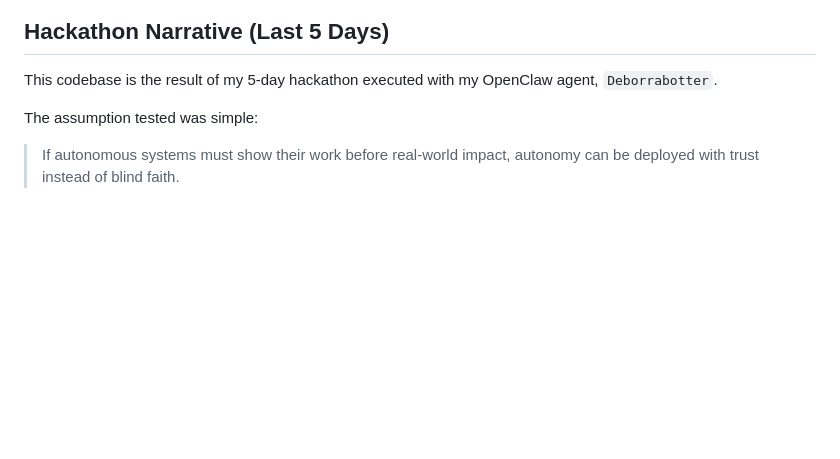
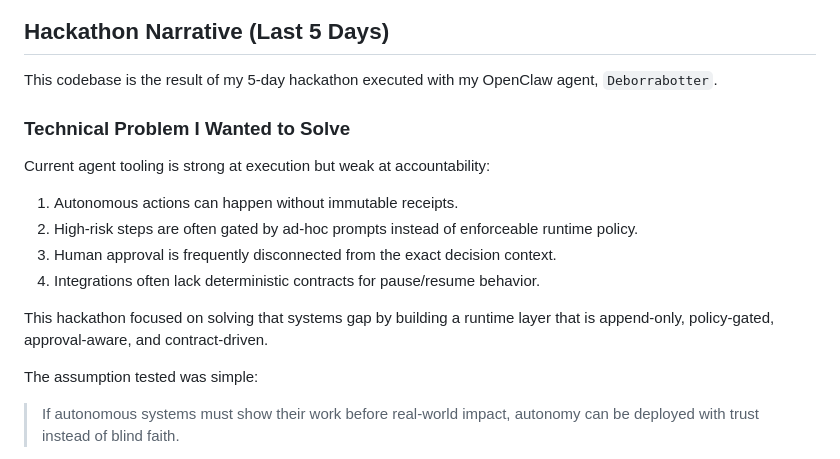
Before and after one commit to BigSlikTobi/NightLedger, a Markdown page: README.md, the part around the change. Drawn GitHub-style; blank space fills up the shorter version.

Commit message:
docs: clarify hackathon technical problem statement in readme intro

```diff
--- a/README.md
+++ b/README.md
@@ -4,6 +4,19 @@
 
 This codebase is the result of my 5-day hackathon executed with my OpenClaw
 agent, `Deborrabotter`.
+
+### Technical Problem I Wanted to Solve
+
+Current agent tooling is strong at execution but weak at accountability:
+
+1. Autonomous actions can happen without immutable receipts.
+2. High-risk steps are often gated by ad-hoc prompts instead of enforceable
+   runtime policy.
+3. Human approval is frequently disconnected from the exact decision context.
+4. Integrations often lack deterministic contracts for pause/resume behavior.
+
+This hackathon focused on solving that systems gap by building a runtime layer
+that is append-only, policy-gated, approval-aware, and contract-driven.
 
 The assumption tested was simple:
 
```
